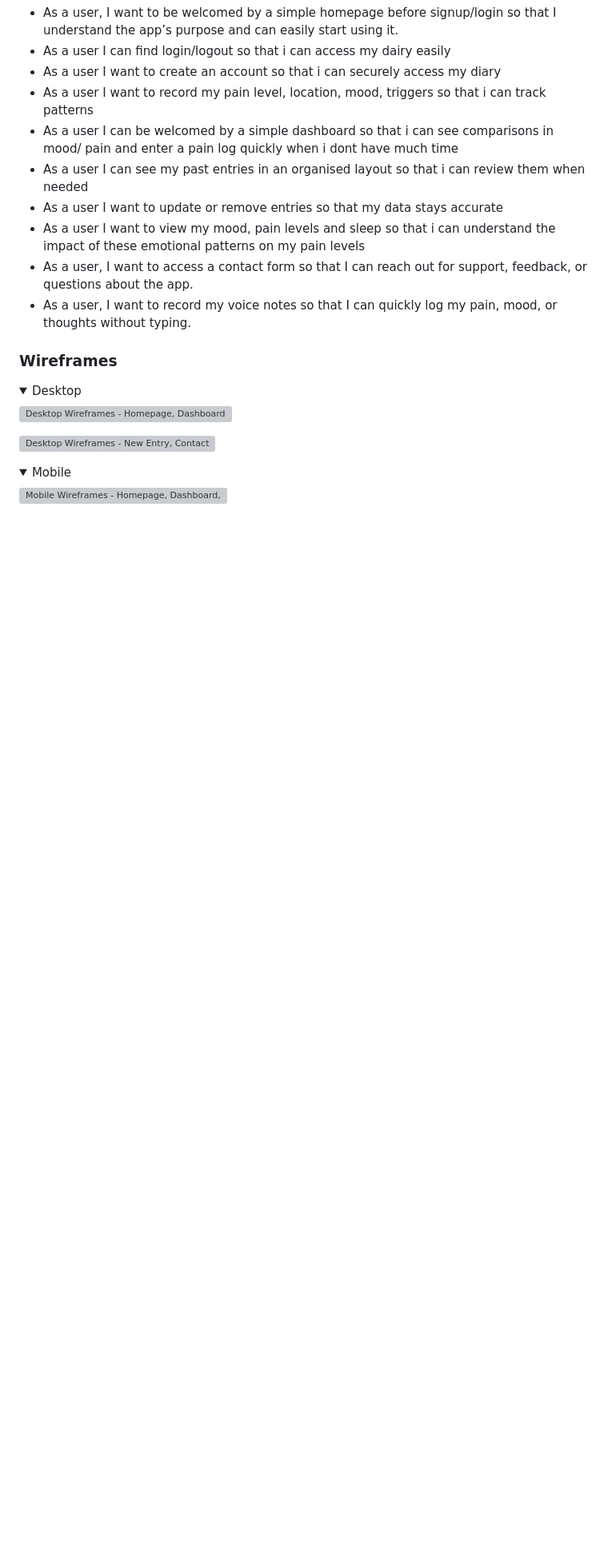
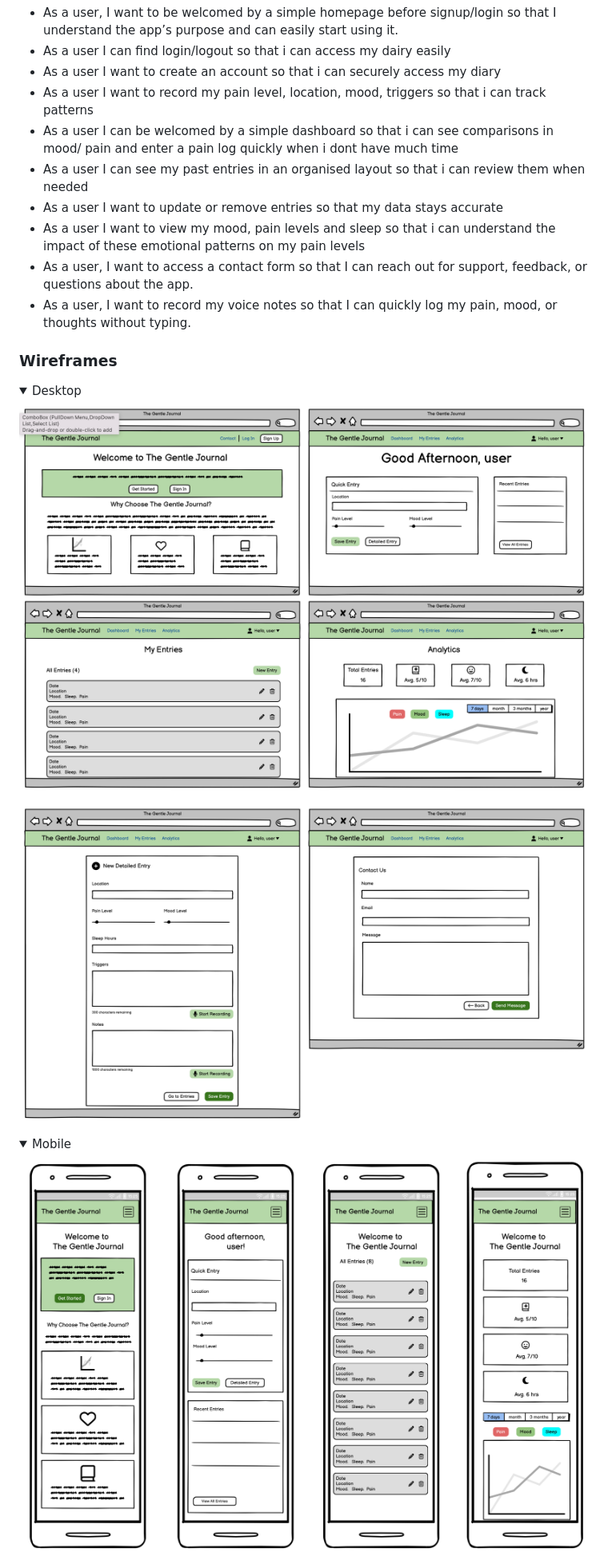
Before and after one commit to AC-dev16/the-gentle-journal, a Markdown page: README.md, the part around the change printed below. Shown: that part at 80% size. GitHub-like rendering; folded sections open; blank space fills up the shorter version; grey boxes are pictures that could not be loaded.

```diff
--- a/README.md
+++ b/README.md
@@ -88,9 +88,9 @@ A compassionate web application for tracking pain, mood, and wellness journey. B
 Desktop
 </summary>
 
-![Desktop Wireframes - Homepage, Dashboard, Entries, Analytics](/images/desktop-wireframe1.png)
+![Desktop Wireframes - Homepage, Dashboard, Entries, Analytics](static/images/desktop-wireframe1.png)
 
-![Desktop Wireframes - New Entry, Contact Us Form](/images/desktop-wireframe2.png)
+![Desktop Wireframes - New Entry, Contact Us Form](static/images/desktop-wireframe2.png)
 </details>
 
 <details>
@@ -98,5 +98,5 @@ Desktop
 Mobile
 </summary>
 
-![Mobile Wireframes - Homepage, Dashboard, Entries, Analytics](/images/mobile-wireframe1.png)
+![Mobile Wireframes - Homepage, Dashboard, Entries, Analytics](static/images/mobile-wireframe1.png)
 
```
Also changed, not shown: other parts of README.md (+33 -15 lines), static/images/color-contrast.png (added), static/images/color-palette.png (added), 1 other file.
